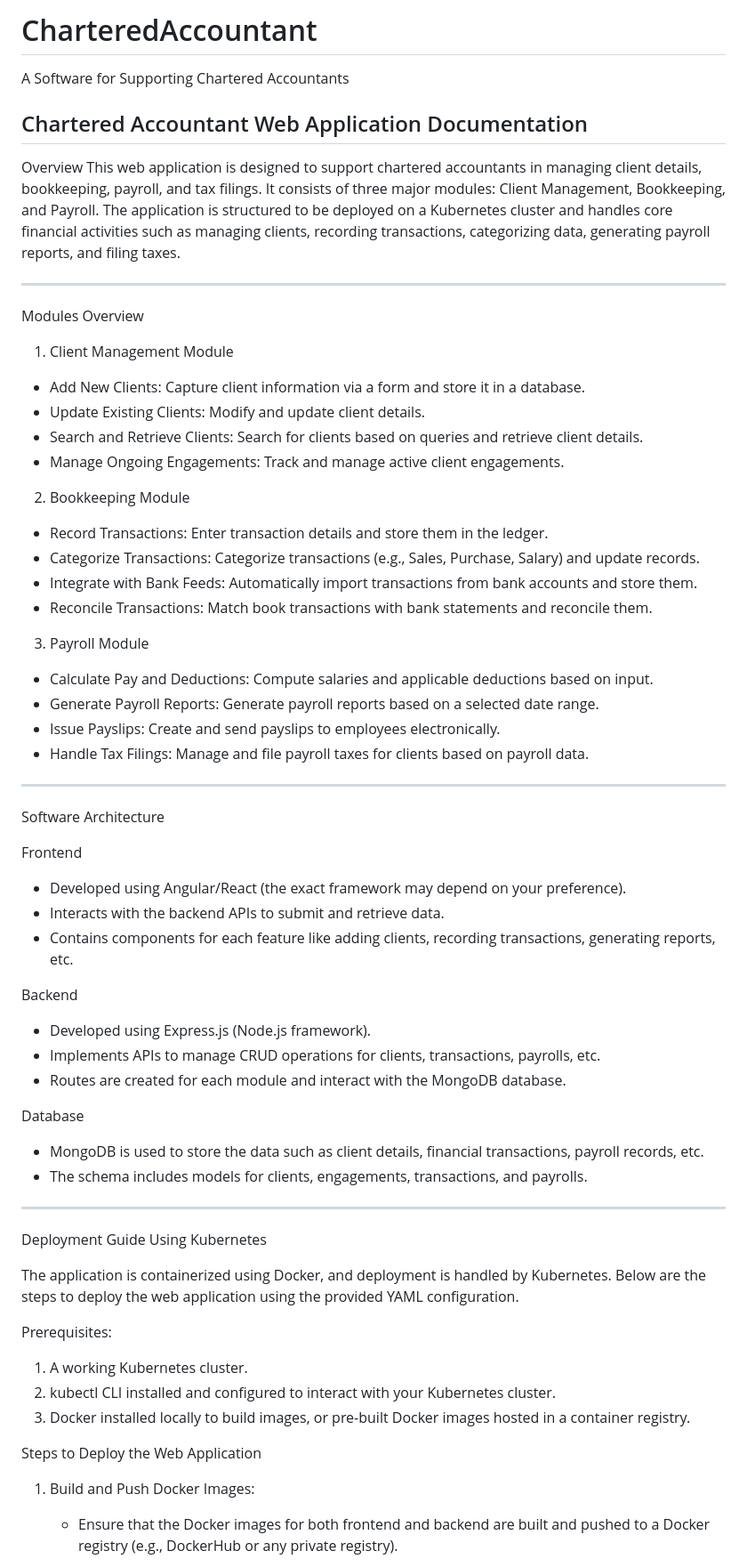
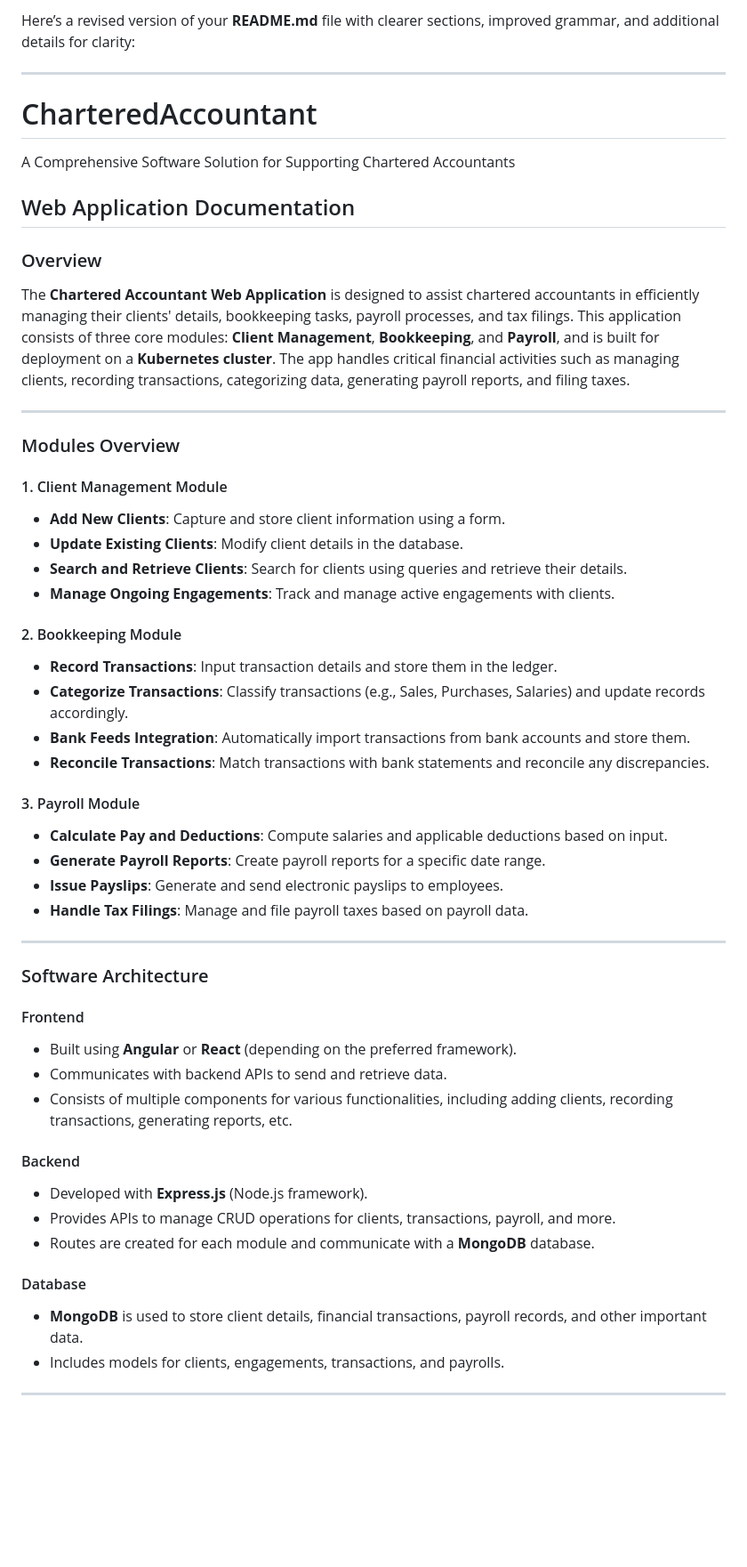
Before and after one commit to girishvnair/CharteredAccountant, a Markdown page: README.md, the part around one of its changes. Shown at 89% size. GitHub-like rendering; blank space fills up the shorter version.

Commit message:
rewrote readme

```diff
--- a/README.md
+++ b/README.md
@@ -1,64 +1,54 @@
-# CharteredAccountant
-A Software for Supporting Chartered Accountants
-
-## Chartered Accountant Web Application Documentation
-
- Overview
-This web application is designed to support chartered accountants in managing client details, bookkeeping, payroll, and tax filings. It consists of three major modules: Client Management, Bookkeeping, and Payroll. The application is structured to be deployed on a Kubernetes cluster and handles core financial activities such as managing clients, recording transactions, categorizing data, generating payroll reports, and filing taxes.
+Here’s a revised version of your **README.md** file with clearer sections, improved grammar, and additional details for clarity:
 
 ---
 
- Modules Overview
+# CharteredAccountant
+A Comprehensive Software Solution for Supporting Chartered Accountants
 
- 1. Client Management Module
-- Add New Clients: Capture client information via a form and store it in a database.
-- Update Existing Clients: Modify and update client details.
-- Search and Retrieve Clients: Search for clients based on queries and retrieve client details.
-- Manage Ongoing Engagements: Track and manage active client engagements.
+## Web Application Documentation
 
- 2. Bookkeeping Module
-- Record Transactions: Enter transaction details and store them in the ledger.
-- Categorize Transactions: Categorize transactions (e.g., Sales, Purchase, Salary) and update records.
-- Integrate with Bank Feeds: Automatically import transactions from bank accounts and store them.
-- Reconcile Transactions: Match book transactions with bank statements and reconcile them.
-
- 3. Payroll Module
-- Calculate Pay and Deductions: Compute salaries and applicable deductions based on input.
-- Generate Payroll Reports: Generate payroll reports based on a selected date range.
-- Issue Payslips: Create and send payslips to employees electronically.
-- Handle Tax Filings: Manage and file payroll taxes for clients based on payroll data.
+### Overview
+The **Chartered Accountant Web Application** is designed to assist chartered accountants in efficiently managing their clients' details, bookkeeping tasks, payroll processes, and tax filings. This application consists of three core modules: **Client Management**, **Bookkeeping**, and **Payroll**, and is built for deployment on a **Kubernetes cluster**. The app handles critical financial activities such as managing clients, recording transactions, categorizing data, generating payroll reports, and filing taxes.
 
 ---
 
- Software Architecture
+### Modules Overview
 
- Frontend
-- Developed using Angular/React (the exact framework may depend on your preference).
-- Interacts with the backend APIs to submit and retrieve data.
-- Contains components for each feature like adding clients, recording transactions, generating reports, etc.
+#### 1. Client Management Module
+- **Add New Clients**: Capture and store client information using a form.
+- **Update Existing Clients**: Modify client details in the database.
+- **Search and Retrieve Clients**: Search for clients using queries and retrieve their details.
+- **Manage Ongoing Engagements**: Track and manage active engagements with clients.
 
- Backend
-- Developed using Express.js (Node.js framework).
-- Implements APIs to manage CRUD operations for clients, transactions, payrolls, etc.
-- Routes are created for each module and interact with the MongoDB database.
+#### 2. Bookkeeping Module
+- **Record Transactions**: Input transaction details and store them in the ledger.
+- **Categorize Transactions**: Classify transactions (e.g., Sales, Purchases, Salaries) and update records accordingly.
+- **Bank Feeds Integration**: Automatically import transactions from bank accounts and store them.
+- **Reconcile Transactions**: Match transactions with bank statements and reconcile any discrepancies.
 
- Database
-- MongoDB is used to store the data such as client details, financial transactions, payroll records, etc.
-- The schema includes models for clients, engagements, transactions, and payrolls.
+#### 3. Payroll Module
+- **Calculate Pay and Deductions**: Compute salaries and applicable deductions based on input.
+- **Generate Payroll Reports**: Create payroll reports for a specific date range.
+- **Issue Payslips**: Generate and send electronic payslips to employees.
+- **Handle Tax Filings**: Manage and file payroll taxes based on payroll data.
 
 ---
 
- Deployment Guide Using Kubernetes
+### Software Architecture
 
-The application is containerized using Docker, and deployment is handled by Kubernetes. Below are the steps to deploy the web application using the provided YAML configuration.
+#### Frontend
+- Built using **Angular** or **React** (depending on the preferred framework).
+- Communicates with backend APIs to send and retrieve data.
+- Consists of multiple components for various functionalities, including adding clients, recording transactions, generating reports, etc.
 
- Prerequisites:
-1. A working Kubernetes cluster.
-2. kubectl CLI installed and configured to interact with your Kubernetes cluster.
-3. Docker installed locally to build images, or pre-built Docker images hosted in a container registry.
+#### Backend
+- Developed with **Express.js** (Node.js framework).
+- Provides APIs to manage CRUD operations for clients, transactions, payroll, and more.
+- Routes are created for each module and communicate with a **MongoDB** database.
 
- Steps to Deploy the Web Application
+#### Database
+- **MongoDB** is used to store client details, financial transactions, payroll records, and other important data.
+- Includes models for clients, engagements, transactions, and payrolls.
 
-1. Build and Push Docker Images:
-   - Ensure that the Docker images for both frontend and backend are built and pushed to a Docker registry (e.g., DockerHub or any private registry).
+---
 
```
Also changed, not shown: other parts of README.md (+67 -97 lines).
